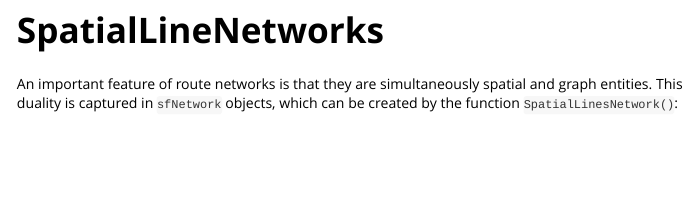
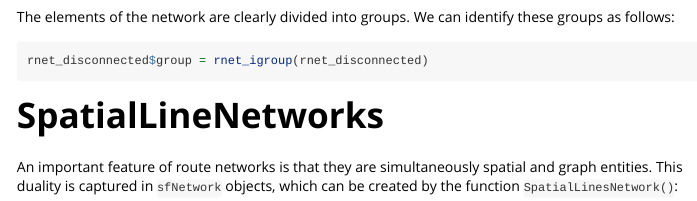
Before and after one commit to ropensci/stplanr, an R Markdown document (vignettes/stplanr-route-nets.Rmd): the page in a window 1100 px wide, from 1530 px down. Rendered offline with R 4.5, knitr and Pandoc, with nearby package versions; some code elsewhere in the file could not run offline; long lines of code are wrapped.

Commit message:
Update route nets vignette

````diff
--- a/vignettes/stplanr-route-nets.Rmd
+++ b/vignettes/stplanr-route-nets.Rmd
@@ -76,6 +76,14 @@ sf:::plot.sfc_LINESTRING(rnet_disconnected$geometry)
 ```
 
 ![](https://i.imgur.com/827f761.png)
+
+The elements of the network are clearly divided into groups.
+We can identify these groups as follows:
+
+```{r, eval=FALSE}
+rnet_disconnected$group = rnet_igroup(rnet_disconnected)
+```
+
 
 
 
````
